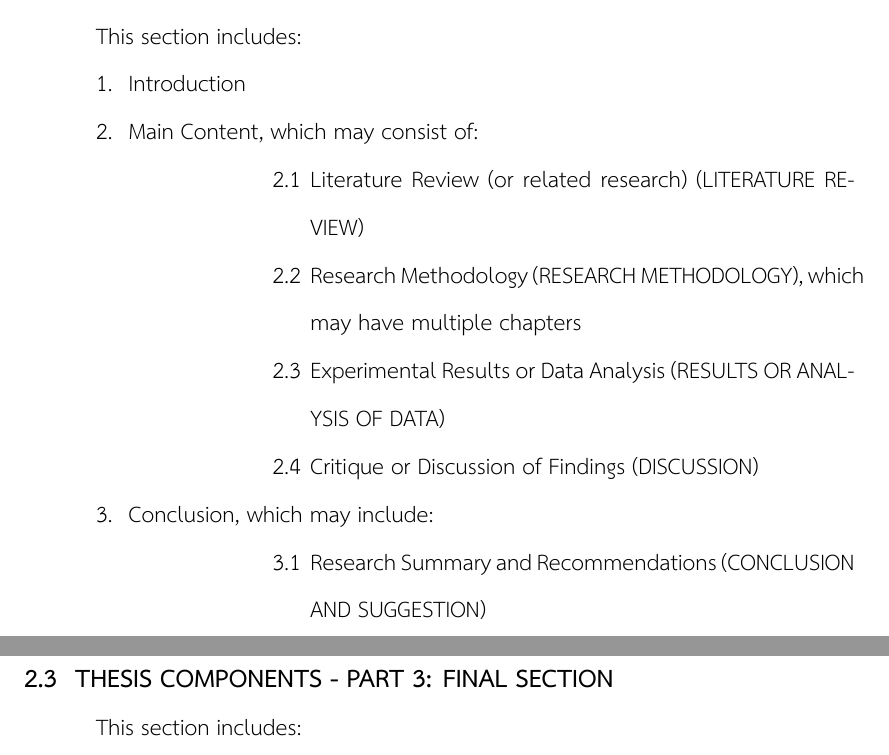
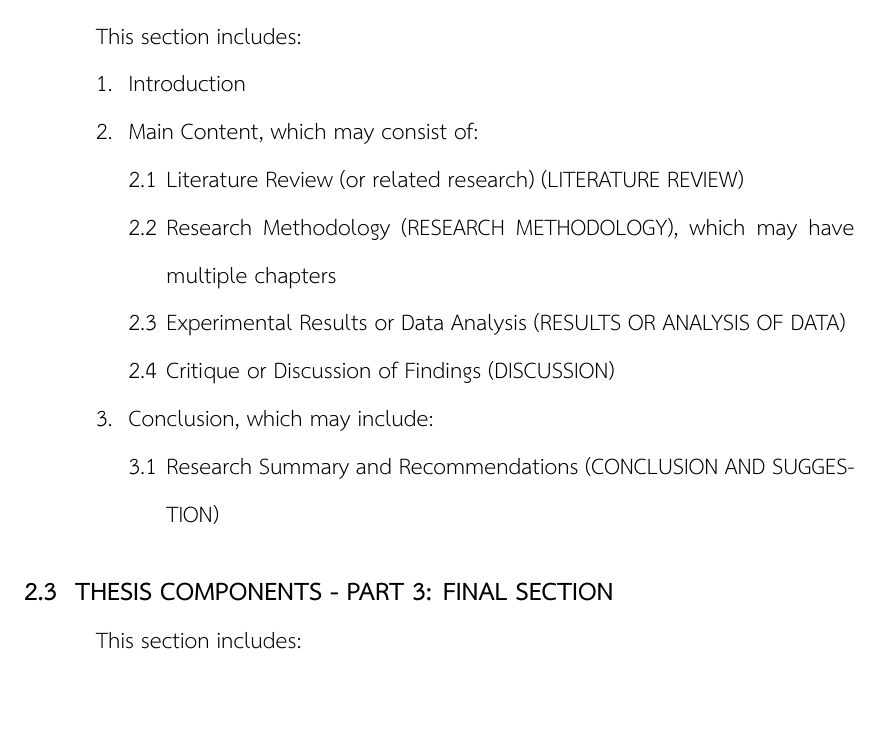
Before and after one commit to Luck-ai/Capstone-Thesis-Template-Version-1, a LaTeX thesis (thesis.tex, which reads env.tex): two parts of pages 17 and 18 of 55 before the commit and part of page 17 of 54 after it, the two joined at a grey line, cut so that both start at the same text, the shorter picture padded with empty space. Compiled offline with XeLaTeX; a missing font is replaced by an installed copy or a similar font.

```diff
--- a/env.tex
+++ b/env.tex
@@ -71,9 +71,9 @@
 \graphicspath{{images/}}
 \usepackage{float}
 \usepackage{caption}
-\DeclareCaptionFont{thesissixteen}{\fontsize{16pt}{19.2pt}\selectfont\bfseries}
+\DeclareCaptionFont{thesissixteen}{\fontsize{16pt}{19.2pt}\selectfont}
 
-\captionsetup[table]{labelsep=space,justification=raggedright,font=thesissixteen,labelfont=bf,position=top,margin=1in,singlelinecheck=false}
+\captionsetup[table]{labelsep=space,justification=raggedright,font=thesissixteen,labelfont=bf,position=top,margin=0pt,singlelinecheck=false}
 \captionsetup[figure]{labelsep=space,justification=centering,font=thesissixteen,labelfont=bf,singlelinecheck=false}
 
 % Headers and spacing
@@ -197,9 +197,9 @@
 \setlist{listparindent=\parindent}
 
 \setlist[enumerate,1]{labelindent=\parindent, leftmargin=*, itemindent=0pt, labelsep=0.5em, itemsep=0pt, parsep=0pt, topsep=0pt}
-\setlist[enumerate,2]{label=\arabic{enumi}.\arabic*,labelindent=1in, leftmargin=*, itemindent=0pt, labelsep=0.3em, itemsep=0pt, parsep=0pt, topsep=0pt}
+\setlist[enumerate,2]{label=\arabic{enumi}.\arabic*,labelindent=*, leftmargin=*, itemindent=0pt, labelsep=0.3em, itemsep=0pt, parsep=0pt, topsep=0pt}
 \setlist[itemize,1]{labelindent=\parindent, leftmargin=*, itemindent=0pt, labelsep=0.5em, itemsep=0pt, parsep=0pt, topsep=0pt}
-\setlist[itemize,2]{labelindent=1in, leftmargin=*, itemindent=0pt, labelsep=0.3em, itemsep=0pt, parsep=0pt, topsep=0pt}
+\setlist[itemize,2]{labelindent=*, leftmargin=*, itemindent=0pt, labelsep=0.3em, itemsep=0pt, parsep=0pt, topsep=0pt}
 % Fix indentation after section headings
 \makeatletter
 \@afterindenttrue
```
